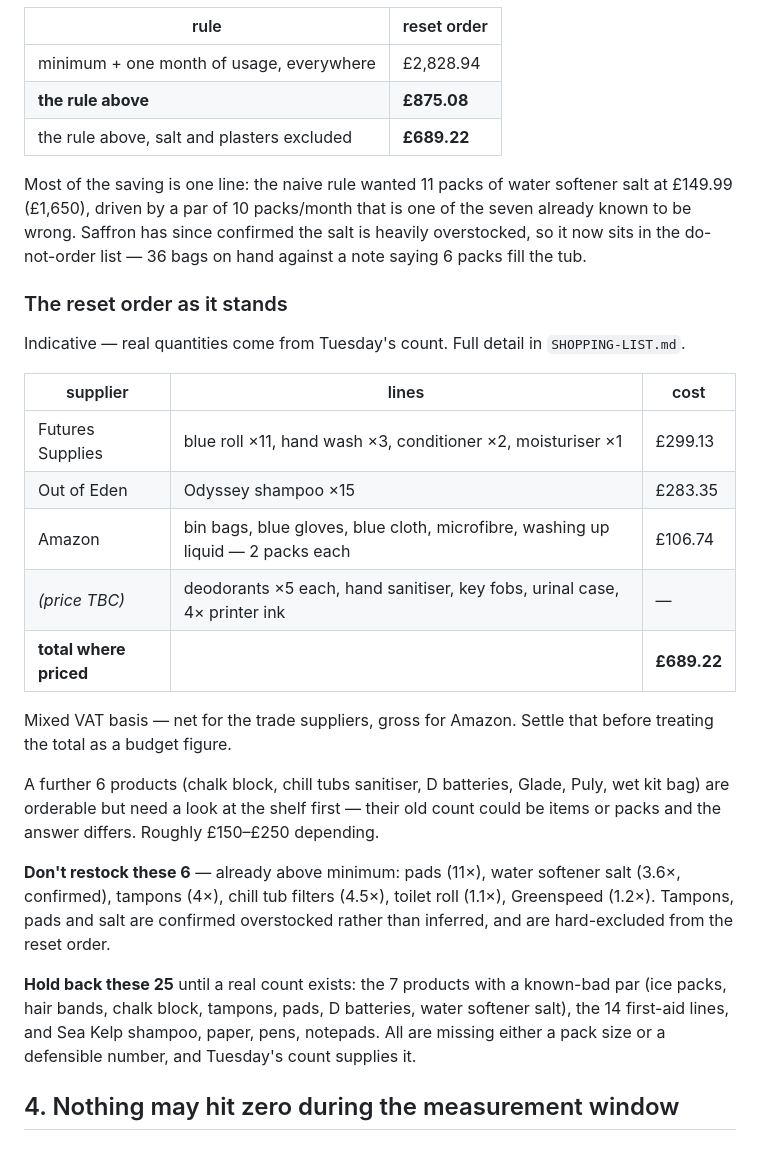
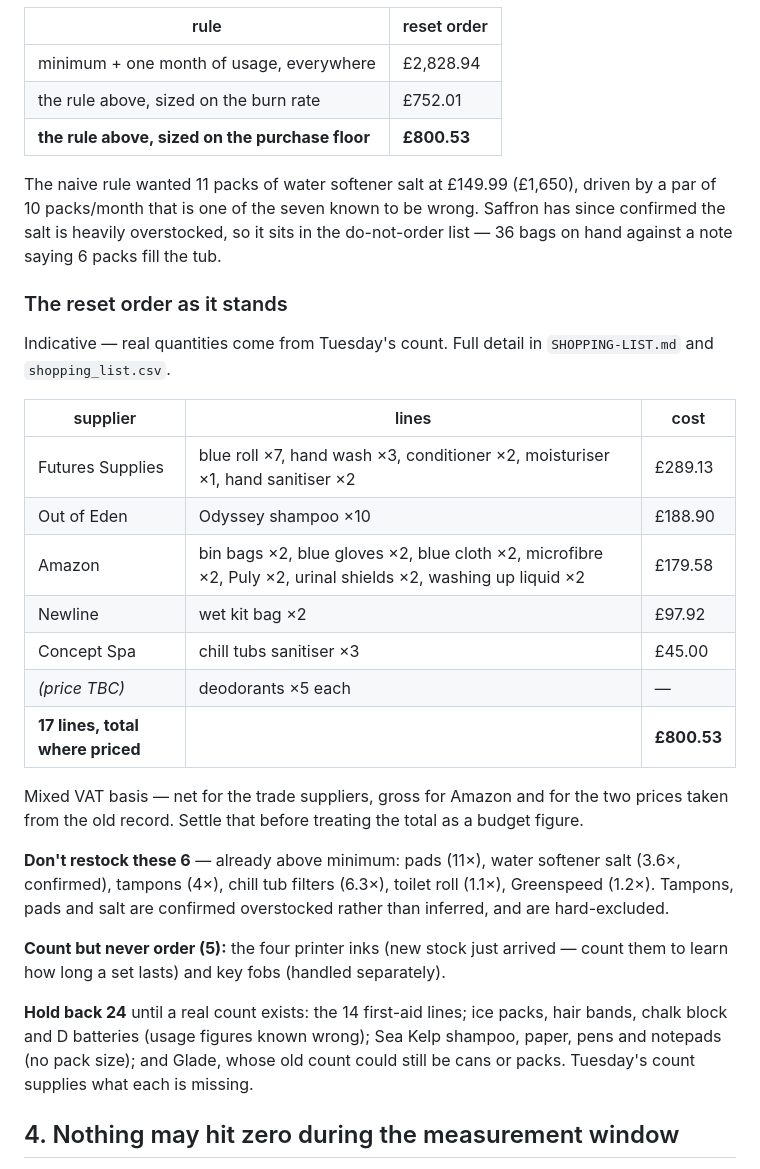
Before and after one commit to ONE-LDN/consumables-dashboard, a Markdown page: migration/BASELINE-RESET.md, the part around the change. Rendered like a GitHub page.

```diff
--- a/migration/BASELINE-RESET.md
+++ b/migration/BASELINE-RESET.md
@@ -44,44 +44,45 @@ material:
 | rule | reset order |
 |---|---|
 | minimum + one month of usage, everywhere | £2,828.94 |
-| **the rule above** | **£875.08** |
-| the rule above, salt and plasters excluded | **£689.22** |
+| the rule above, sized on the burn rate | £752.01 |
+| **the rule above, sized on the purchase floor** | **£800.53** |
 
-Most of the saving is one line: the naive rule wanted 11 packs of water softener
-salt at £149.99 (£1,650), driven by a par of 10 packs/month that is one of the
-seven already known to be wrong. Saffron has since confirmed the salt is heavily
-overstocked, so it now sits in the do-not-order list — 36 bags on hand against a
-note saying 6 packs fill the tub.
+The naive rule wanted 11 packs of water softener salt at £149.99 (£1,650), driven by
+a par of 10 packs/month that is one of the seven known to be wrong. Saffron has since
+confirmed the salt is heavily overstocked, so it sits in the do-not-order list — 36
+bags on hand against a note saying 6 packs fill the tub.
 
 ### The reset order as it stands
 
 Indicative — real quantities come from Tuesday's count. Full detail in
-`SHOPPING-LIST.md`.
+`SHOPPING-LIST.md` and `shopping_list.csv`.
 
 | supplier | lines | cost |
 |---|---|---|
-| Futures Supplies | blue roll ×11, hand wash ×3, conditioner ×2, moisturiser ×1 | £299.13 |
-| Out of Eden | Odyssey shampoo ×15 | £283.35 |
-| Amazon | bin bags, blue gloves, blue cloth, microfibre, washing up liquid — 2 packs each | £106.74 |
-| *(price TBC)* | deodorants ×5 each, hand sanitiser, key fobs, urinal case, 4× printer ink | — |
-| **total where priced** | | **£689.22** |
+| Futures Supplies | blue roll ×7, hand wash ×3, conditioner ×2, moisturiser ×1, hand sanitiser ×2 | £289.13 |
+| Out of Eden | Odyssey shampoo ×10 | £188.90 |
+| Amazon | bin bags ×2, blue gloves ×2, blue cloth ×2, microfibre ×2, Puly ×2, urinal shields ×2, washing up liquid ×2 | £179.58 |
+| Newline | wet kit bag ×2 | £97.92 |
+| Concept Spa | chill tubs sanitiser ×3 | £45.00 |
+| *(price TBC)* | deodorants ×5 each | — |
+| **17 lines, total where priced** | | **£800.53** |
 
-Mixed VAT basis — net for the trade suppliers, gross for Amazon. Settle that before
-treating the total as a budget figure.
-
-A further 6 products (chalk block, chill tubs sanitiser, D batteries, Glade, Puly,
-wet kit bag) are orderable but need a look at the shelf first — their old count
-could be items or packs and the answer differs. Roughly £150–£250 depending.
+Mixed VAT basis — net for the trade suppliers, gross for Amazon and for the two
+prices taken from the old record. Settle that before treating the total as a budget
+figure.
 
 **Don't restock these 6** — already above minimum: pads (11×), water softener salt
-(3.6×, confirmed), tampons (4×), chill tub filters (4.5×), toilet roll (1.1×),
+(3.6×, confirmed), tampons (4×), chill tub filters (6.3×), toilet roll (1.1×),
 Greenspeed (1.2×). Tampons, pads and salt are confirmed overstocked rather than
-inferred, and are hard-excluded from the reset order.
+inferred, and are hard-excluded.
 
-**Hold back these 25** until a real count exists: the 7 products with a known-bad
-par (ice packs, hair bands, chalk block, tampons, pads, D batteries, water softener
-salt), the 14 first-aid lines, and Sea Kelp shampoo, paper, pens, notepads. All are
-missing either a pack size or a defensible number, and Tuesday's count supplies it.
+**Count but never order (5):** the four printer inks (new stock just arrived — count
+them to learn how long a set lasts) and key fobs (handled separately).
+
+**Hold back 24** until a real count exists: the 14 first-aid lines; ice packs, hair
+bands, chalk block and D batteries (usage figures known wrong); Sea Kelp shampoo,
+paper, pens and notepads (no pack size); and Glade, whose old count could still be
+cans or packs. Tuesday's count supplies what each is missing.
 
 ## 4. Nothing may hit zero during the measurement window
 
```
Also changed, not shown: migration/MINIMUM-STOCK.md (+22 -14 lines).
